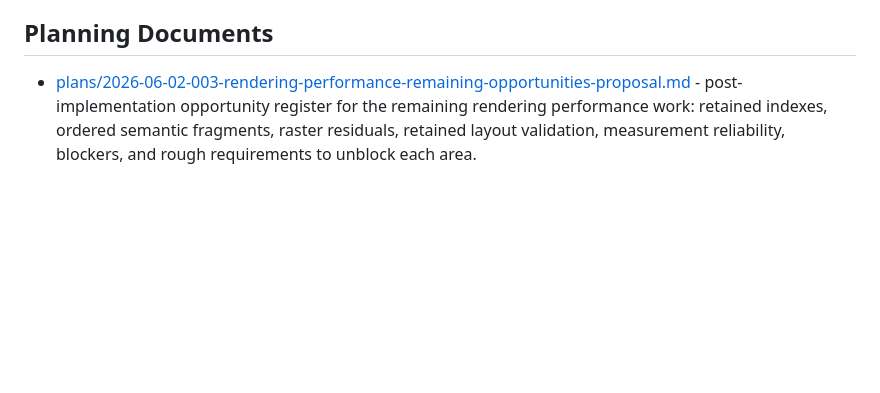
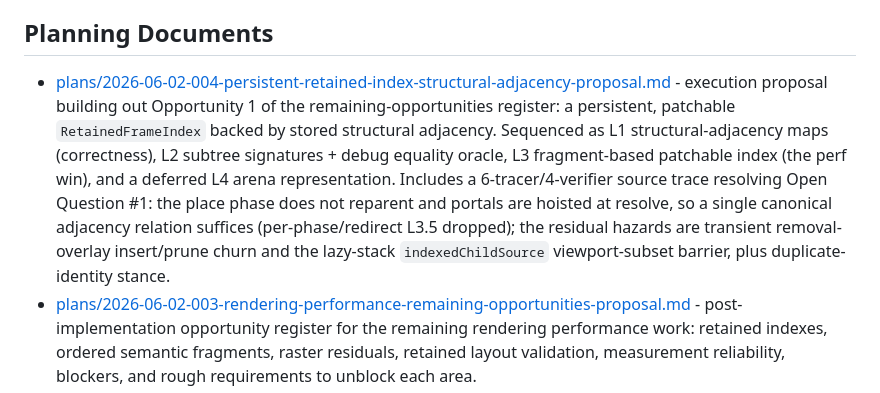
Before and after one commit to SwiftTUI/swift-tui-org, a Markdown page: docs/README.md, the part around the change. Rendered like a GitHub page; blank space fills up the shorter version.

Commit message:
persistent-retained-index-structural-adjacency-proposal

```diff
--- a/docs/README.md
+++ b/docs/README.md
@@ -31,6 +31,17 @@ documentation in their own `docs/` trees.
 
 ## Planning Documents
 
+- [plans/2026-06-02-004-persistent-retained-index-structural-adjacency-proposal.md](plans/2026-06-02-004-persistent-retained-index-structural-adjacency-proposal.md) -
+  execution proposal building out Opportunity 1 of the remaining-opportunities
+  register: a persistent, patchable `RetainedFrameIndex` backed by stored
+  structural adjacency. Sequenced as L1 structural-adjacency maps (correctness),
+  L2 subtree signatures + debug equality oracle, L3 fragment-based patchable
+  index (the perf win), and a deferred L4 arena representation. Includes a
+  6-tracer/4-verifier source trace resolving Open Question #1: the place phase
+  does not reparent and portals are hoisted at resolve, so a single canonical
+  adjacency relation suffices (per-phase/redirect L3.5 dropped); the residual
+  hazards are transient removal-overlay insert/prune churn and the lazy-stack
+  `indexedChildSource` viewport-subset barrier, plus duplicate-identity stance.
 - [plans/2026-06-02-003-rendering-performance-remaining-opportunities-proposal.md](plans/2026-06-02-003-rendering-performance-remaining-opportunities-proposal.md) -
   post-implementation opportunity register for the remaining rendering
   performance work: retained indexes, ordered semantic fragments, raster
```
Also changed, not shown: docs/plans/2026-06-02-004-persistent-retained-index-structural-adjacency-proposal.md (added, +423 -0 lines).
